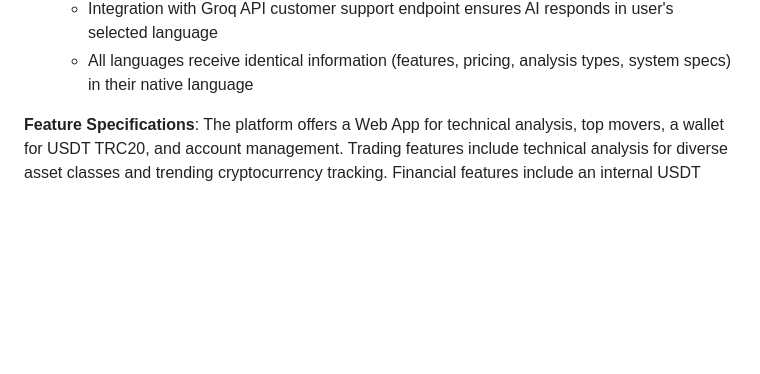
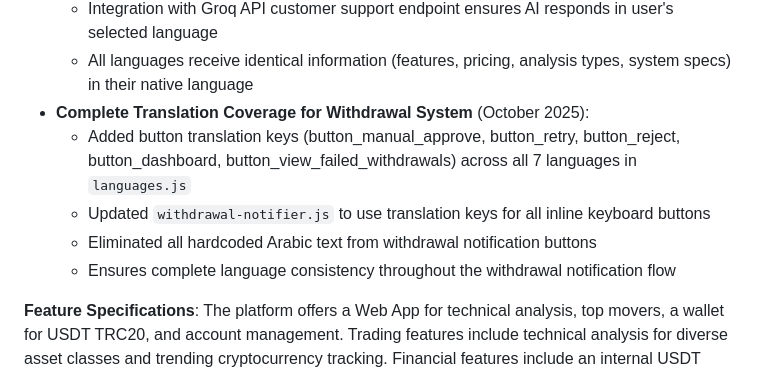
Before and after one commit to b13181554-prog/Yi, a Markdown page: replit.md, the part around the change. Rendered like a GitHub page; blank space fills up the shorter version.

Commit message:
Improve withdrawal system by translating all button text into 7 languages
Translate withdrawal system buttons and inline keyboards to support all 7 languages in `languages.js` and `withdrawal-notifier.js`, removing hardcoded Arabic text.

Replit-Commit-Author: Agent
Replit-Commit-Session-Id: 190d7878-b9ac-4668-8f06-27c06ae7b700
Replit-Commit-Checkpoint-Type: full_checkpoint
Replit-Commit-Screenshot-Url: https://storage.googleapis.com/screenshot-production-us-central1/31ac6401-c64f-4ae7-9aed-f118ef75ee6d/190d7878-b9ac-4668-8f06-27c06ae7b700/vaF6dgI

```diff
--- a/replit.md
+++ b/replit.md
@@ -54,6 +54,11 @@ The Telegram Web App features a dark theme, providing a professional, modern, an
   - Centralized prompt selection via `getSystemPrompt(language)` function with fallback to Arabic
   - Integration with Groq API customer support endpoint ensures AI responds in user's selected language
   - All languages receive identical information (features, pricing, analysis types, system specs) in their native language
+- **Complete Translation Coverage for Withdrawal System** (October 2025):
+  - Added button translation keys (button_manual_approve, button_retry, button_reject, button_dashboard, button_view_failed_withdrawals) across all 7 languages in `languages.js`
+  - Updated `withdrawal-notifier.js` to use translation keys for all inline keyboard buttons
+  - Eliminated all hardcoded Arabic text from withdrawal notification buttons
+  - Ensures complete language consistency throughout the withdrawal notification flow
 
 **Feature Specifications**:
 The platform offers a Web App for technical analysis, top movers, a wallet for USDT TRC20, and account management. Trading features include technical analysis for diverse asset classes and trending cryptocurrency tracking. Financial features include an internal USDT TRC20 wallet and instant automated withdrawals via OKX API. User management includes analyst subscriptions and referral programs. An extensive admin dashboard provides system statistics, user/analyst management, and withdrawal processing. Automated trade signal monitoring and a blockchain-based pump detection system are integrated.
```
